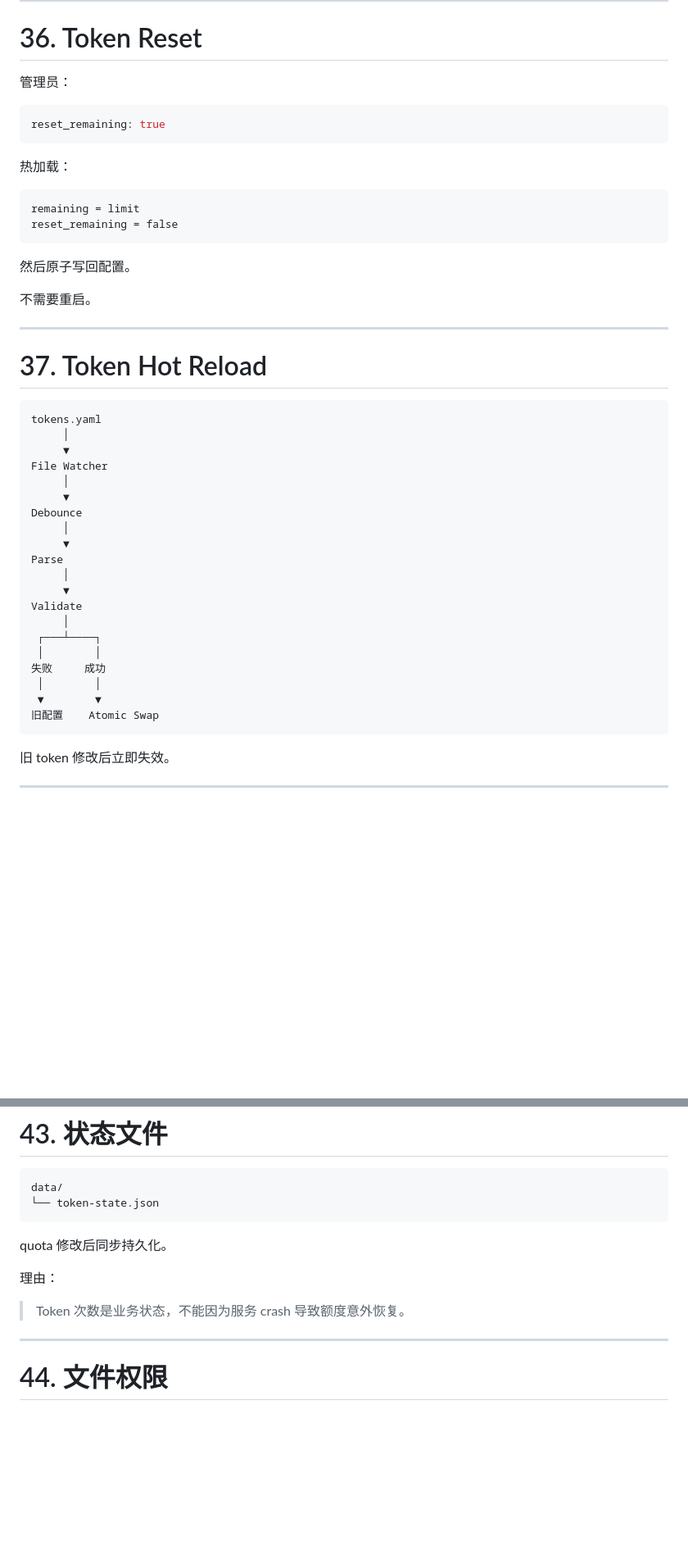
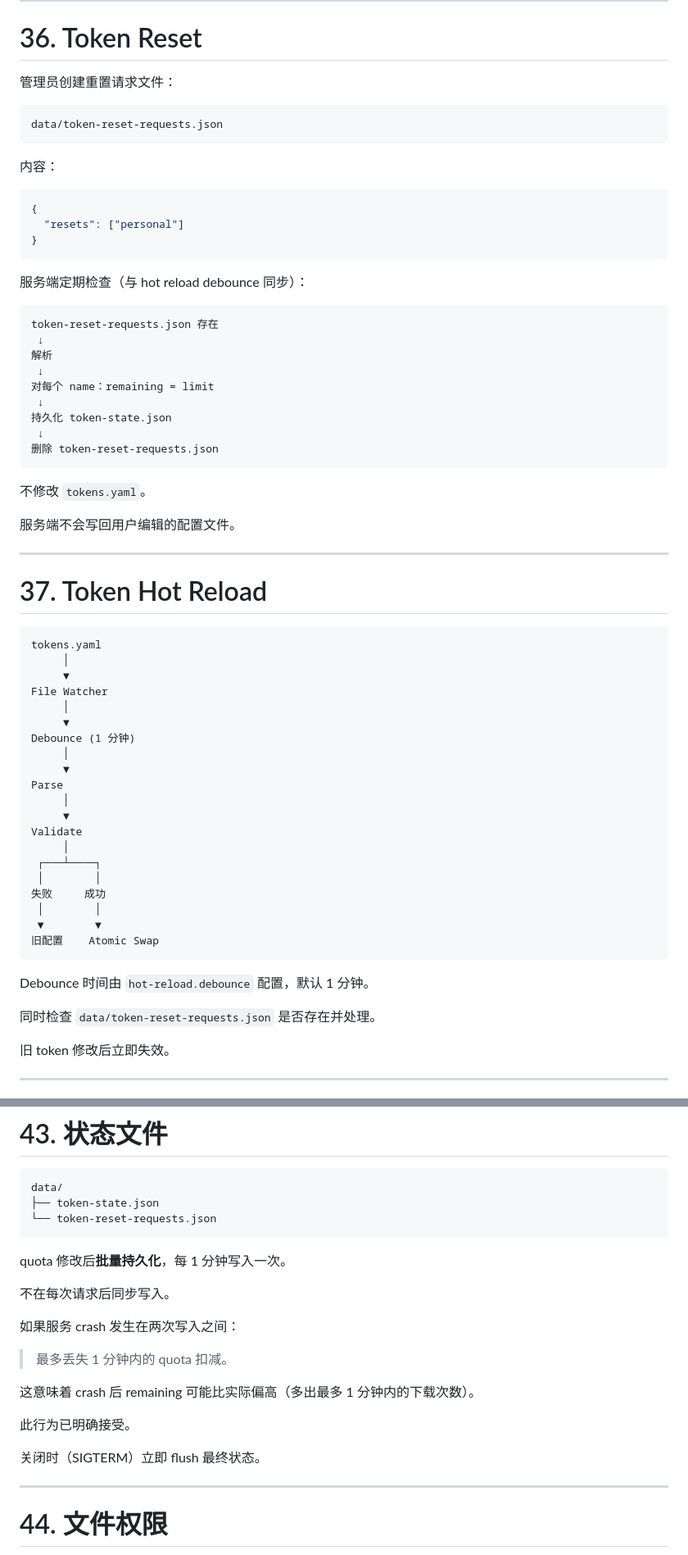
Before and after one commit to hengbo12345/funny_tools, a Markdown page: design-v1.1.md, 2 parts joined by grey strips. Shown at 82% size. Drawn GitHub-style; blank space fills up the shorter version.

Commit message:
update design doc

````diff
--- a/design-v1.1.md
+++ b/design-v1.1.md
@@ -1240,22 +1260,37 @@ success > limit
 
 # 36. Token Reset
 
-管理员：
-
-```yaml
-reset_remaining: true
-```
-
-热加载：
-
-```text
-remaining = limit
-reset_remaining = false
-```
-
-然后原子写回配置。
-
-不需要重启。
+管理员创建重置请求文件：
+
+```text
+data/token-reset-requests.json
+```
+
+内容：
+
+```json
+{
+  "resets": ["personal"]
+}
+```
+
+服务端定期检查（与 hot reload debounce 同步）：
+
+```text
+token-reset-requests.json 存在
+ ↓
+解析
+ ↓
+对每个 name：remaining = limit
+ ↓
+持久化 token-state.json
+ ↓
+删除 token-reset-requests.json
+```
+
+不修改 `tokens.yaml`。
+
+服务端不会写回用户编辑的配置文件。
 
 ---
 
@@ -1268,7 +1303,7 @@ tokens.yaml
 File Watcher
      │
      ▼
-Debounce
+Debounce (1 分钟)
      │
      ▼
 Parse
@@ -1284,6 +1319,10 @@ Validate
 旧配置    Atomic Swap
 ```
 
+Debounce 时间由 `hot-reload.debounce` 配置，默认 1 分钟。
+
+同时检查 `data/token-reset-requests.json` 是否存在并处理。
+
 旧 token 修改后立即失效。
 
 ---
@@ -1408,14 +1451,23 @@ atomic.Store()
 
 ```text
 data/
-└── token-state.json
-```
-
-quota 修改后同步持久化。
-
-理由：
-
-> Token 次数是业务状态，不能因为服务 crash 导致额度意外恢复。
+├── token-state.json
+└── token-reset-requests.json
+```
+
+quota 修改后**批量持久化**，每 1 分钟写入一次。
+
+不在每次请求后同步写入。
+
+如果服务 crash 发生在两次写入之间：
+
+> 最多丢失 1 分钟内的 quota 扣减。
+
+这意味着 crash 后 remaining 可能比实际偏高（多出最多 1 分钟内的下载次数）。
+
+此行为已明确接受。
+
+关闭时（SIGTERM）立即 flush 最终状态。
 
 ---
 
````
Also changed, not shown: other parts of design-v1.1.md (+61 -32 lines).
